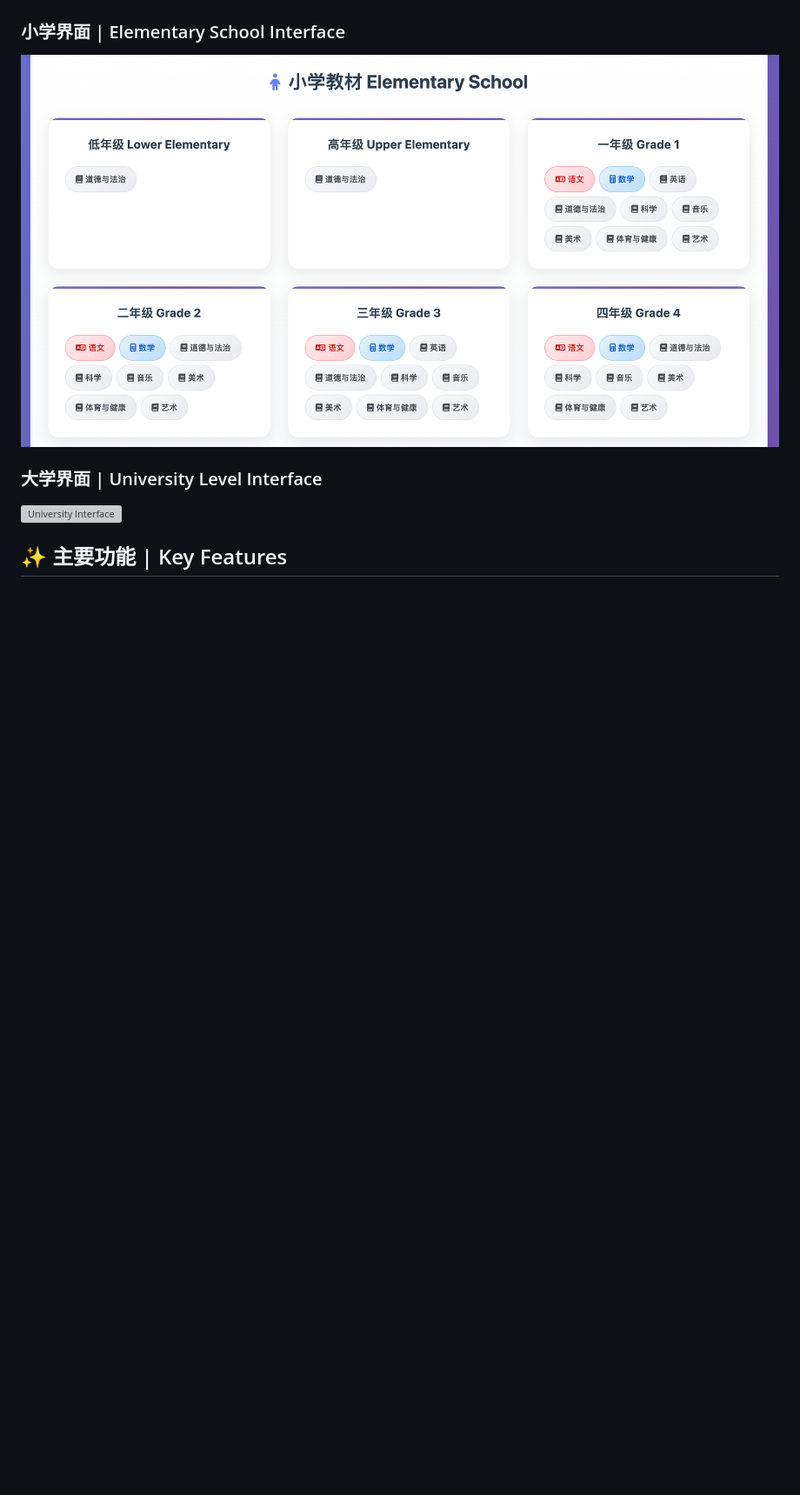
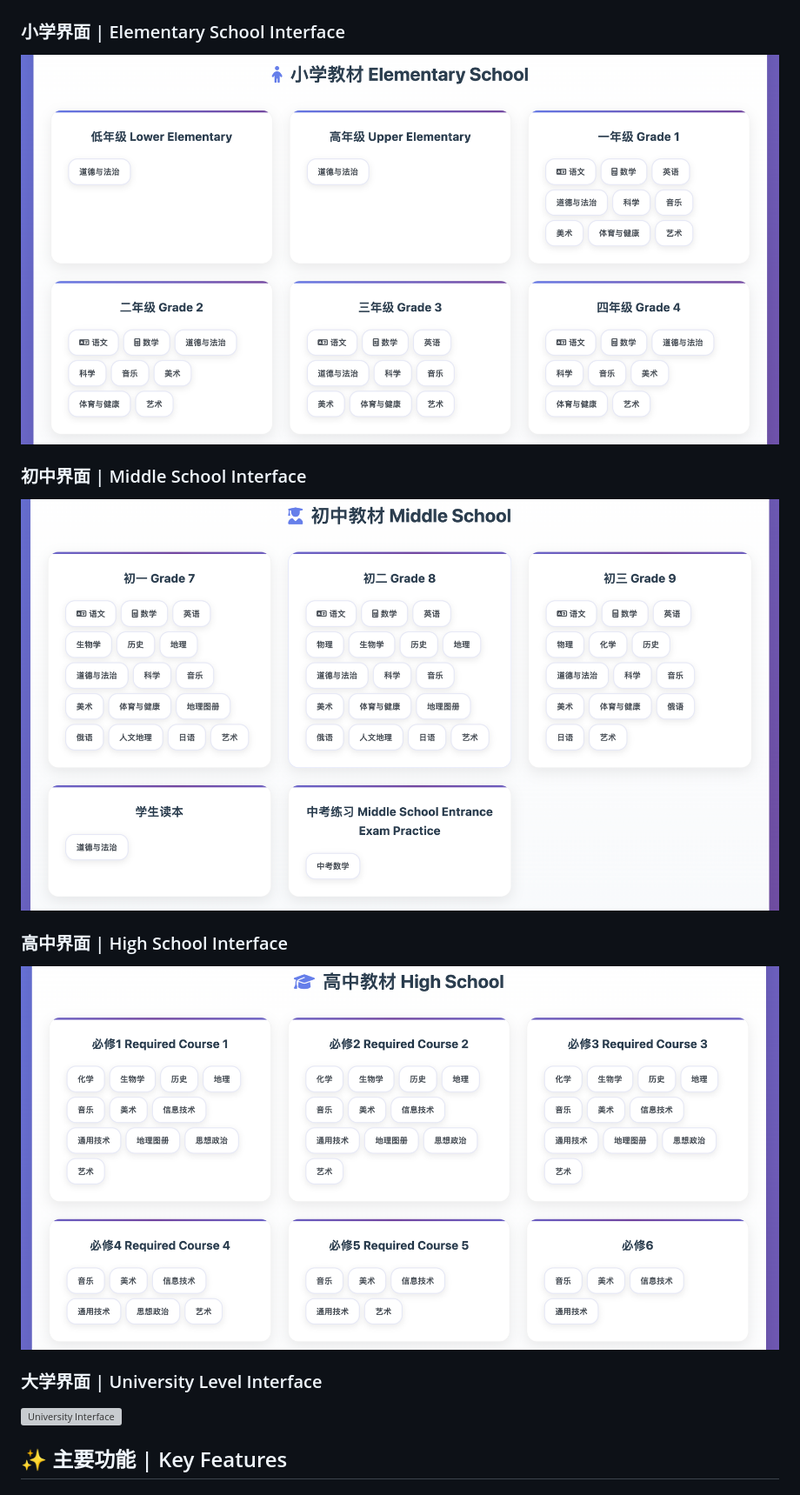
Before and after one commit to rong2ren/chinese-textbook-downloader, a Markdown page: README.md, the part around the change. Shown: that part at 87% size. Drawn GitHub-style; pictures changed too: screenshots/elementary.png, screenshots/high.png (added), screenshots/middle.png (added); blank space fills up the shorter version; grey boxes are pictures that could not be loaded.

Commit message:
improve UI, update readme.md

```diff
--- a/README.md
+++ b/README.md
@@ -15,6 +15,12 @@
 
 ### 小学界面 | Elementary School Interface
 ![Elementary School](screenshots/elementary.png)
+
+### 初中界面 | Middle School Interface
+![Middle School](screenshots/middle.png)
+
+### 高中界面 | High School Interface
+![High School](screenshots/high.png)
 
 ### 大学界面 | University Level Interface
 ![University Interface](screenshots/university.png)
```
Also changed, not shown: 4 other files.
